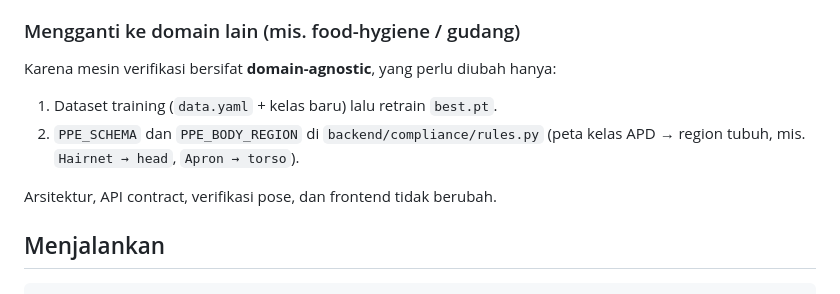
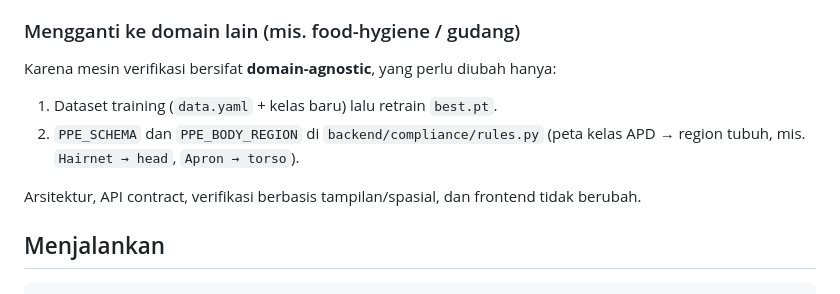
Before and after one commit to naufal-jaya/employee-inspector, a Markdown page: README.md, the part around one of its changes. Drawn GitHub-style.

```diff
--- a/README.md
+++ b/README.md
@@ -93,11 +89,13 @@ cp runs/detect/ppe_finetune/weights/best.pt ../model/weights/best.pt
 ### Mengganti ke domain lain (mis. food-hygiene / gudang)
 
 Karena mesin verifikasi bersifat **domain-agnostic**, yang perlu diubah hanya:
+
 1. Dataset training (`data.yaml` + kelas baru) lalu retrain `best.pt`.
 2. `PPE_SCHEMA` dan `PPE_BODY_REGION` di `backend/compliance/rules.py`
    (peta kelas APD → region tubuh, mis. `Hairnet → head`, `Apron → torso`).
 
-Arsitektur, API contract, verifikasi pose, dan frontend tidak berubah.
+Arsitektur, API contract, verifikasi berbasis tampilan/spasial, dan frontend
+tidak berubah.
 
 ## Menjalankan
 
```
Also changed, not shown: other parts of README.md (+50 -45 lines).
